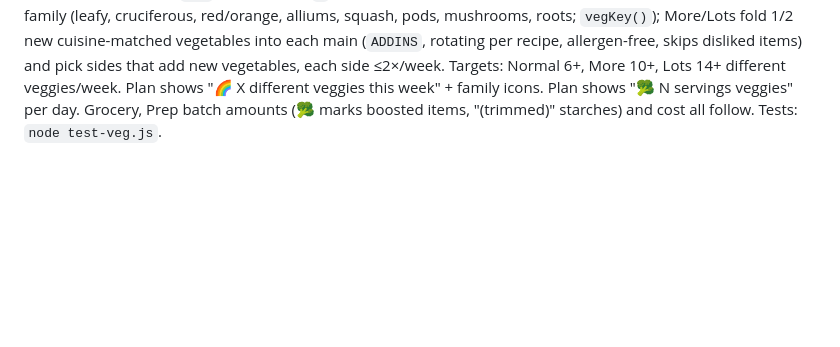
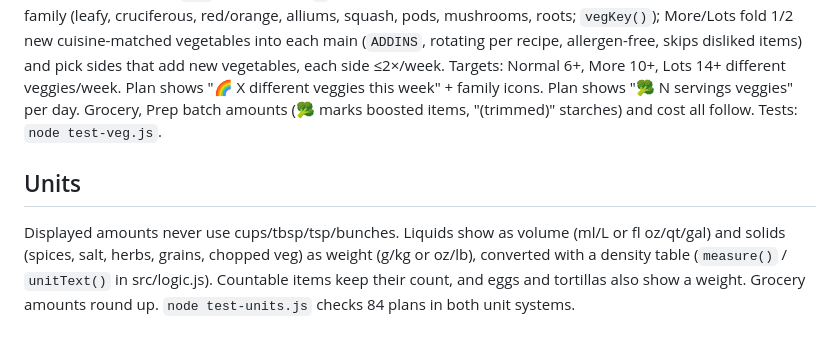
Before and after one commit to klettjamie-ai/meal-planner, a Markdown page: README.md, the part around the change. Rendered like a GitHub page; blank space fills up the shorter version.

Commit message:
README: units

```diff
--- a/README.md
+++ b/README.md
@@ -61,3 +61,6 @@ To support a new store, add an `adapter_<name>(slug, meta)` that returns `{valid
 
 ## Veggies preference
 Normal / More veggies / Lots of veggies (wizard cuisine step + Settings). Every recipe has `veg` (servings per portion; 1 serving ≈ ½ cup chopped or 1 cup leafy ≈ 80 g, from `vegG()` rules in recipes.js). More/Lots: `vegBoost()` scales veg ingredients in mains ×1.5/×2 (breakfasts with veg half as much) and trims rice/noodles/potato/grains (≤35%) so calories stay flat; the planner also favors veg-heavy recipes and adds a cuisine-fitting side (11 `vs*` recipes, meal `v`) on days under 7/10 servings. Variety: each veg ingredient has a key + family (leafy, cruciferous, red/orange, alliums, squash, pods, mushrooms, roots; `vegKey()`); More/Lots fold 1/2 new cuisine-matched vegetables into each main (`ADDINS`, rotating per recipe, allergen-free, skips disliked items) and pick sides that add new vegetables, each side ≤2×/week. Targets: Normal 6+, More 10+, Lots 14+ different veggies/week. Plan shows "🌈 X different veggies this week" + family icons. Plan shows "🥦 N servings veggies" per day. Grocery, Prep batch amounts (🥦 marks boosted items, "(trimmed)" starches) and cost all follow. Tests: `node test-veg.js`.
+
+## Units
+Displayed amounts never use cups/tbsp/tsp/bunches. Liquids show as volume (ml/L or fl oz/qt/gal) and solids (spices, salt, herbs, grains, chopped veg) as weight (g/kg or oz/lb), converted with a density table (`measure()` / `unitText()` in src/logic.js). Countable items keep their count, and eggs and tortillas also show a weight. Grocery amounts round up. `node test-units.js` checks 84 plans in both unit systems.
```
